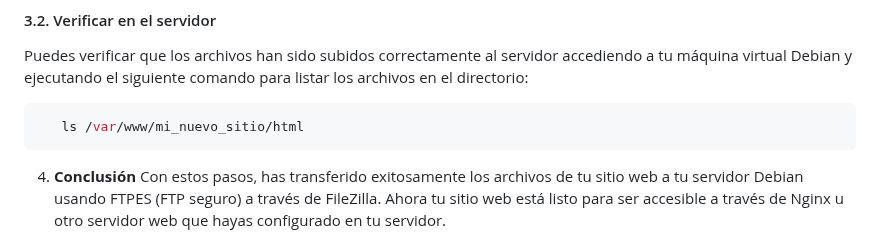
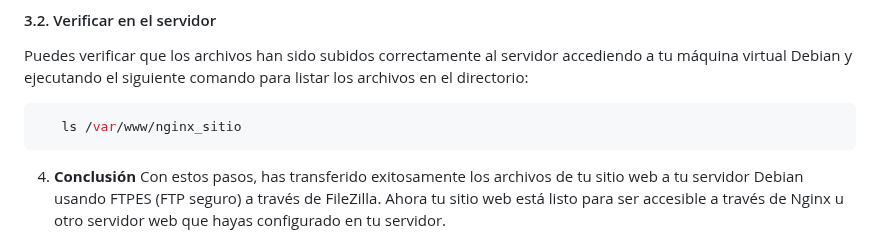
Before and after one commit to Enriquechis13/Nginx, a Markdown page: README.md, the part around the change. GitHub-like rendering.

````diff
--- a/README.md
+++ b/README.md
@@ -299,7 +299,7 @@ FileZilla mostrará el progreso de la transferencia de archivos en la parte infe
 Puedes verificar que los archivos han sido subidos correctamente al servidor accediendo a tu máquina virtual Debian y ejecutando el siguiente comando para listar los archivos en el directorio:
 
 ```bash
-   ls /var/www/mi_nuevo_sitio/html
+   ls /var/www/nginx_sitio
 ```
 
 4. **Conclusión**
````
